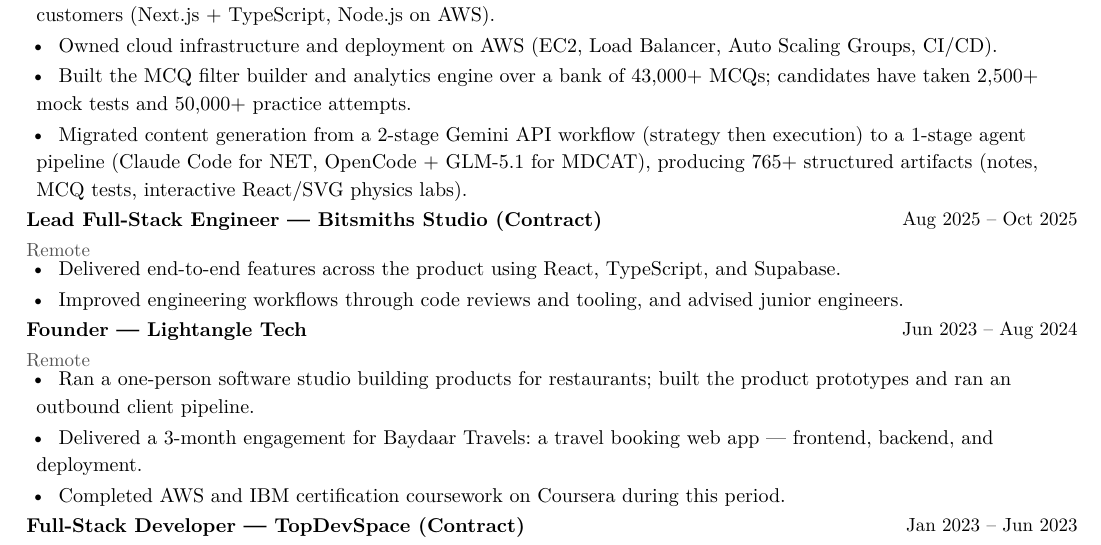
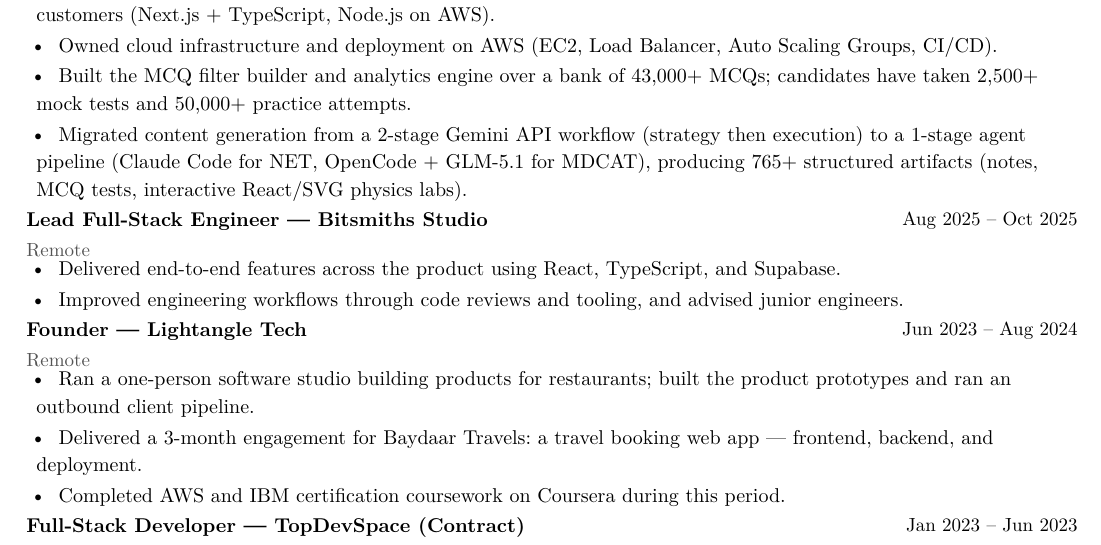
Before and after one commit to faraz-35/cv, a Typst document (faraz-resume.typ): part of page 1 of 2, cut so that both start at the same text. The pictures show the PDF file faraz-resume.pdf that the author committed with the source.

Commit message:
Bitsmiths: drop (Contract) label - was salaried role, left at end of initial 3-month period

```diff
--- a/faraz-resume.typ
+++ b/faraz-resume.typ
@@ -112,7 +112,7 @@
 #entry[
   Lead Full-Stack Engineer
 ][
-  Bitsmiths Studio (Contract)
+  Bitsmiths Studio
 ][
   Remote
 ][
```
Also changed, not shown: faraz-resume.pdf.
